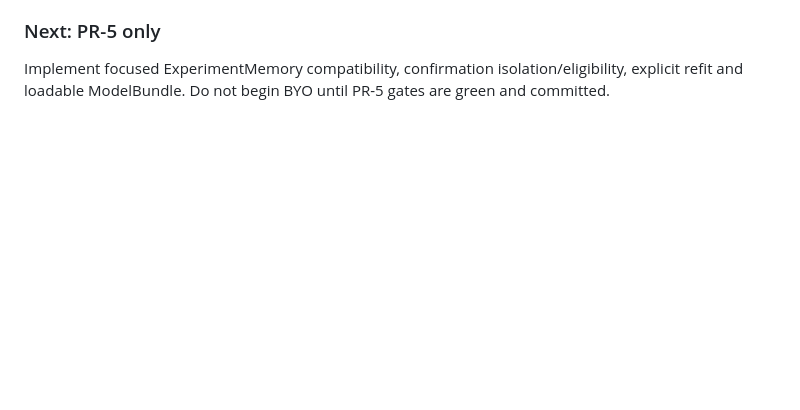
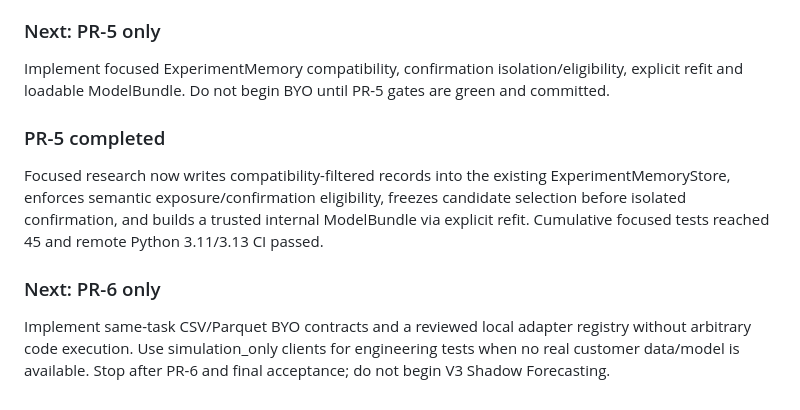
Before and after one commit to summerming1/finance-forecast-agent, a Markdown page: docs/CODEX_FOCUSED_HANDOFF.md, the part around the change. Drawn GitHub-style; blank space fills up the shorter version.

Commit message:
docs(PR-5): advance handoff to controlled BYO

```diff
--- a/docs/CODEX_FOCUSED_HANDOFF.md
+++ b/docs/CODEX_FOCUSED_HANDOFF.md
@@ -88,3 +88,12 @@ Focused execution now reuses LocalTaskQueue idempotency/attempt/recovery semanti
 ### Next: PR-5 only
 
 Implement focused ExperimentMemory compatibility, confirmation isolation/eligibility, explicit refit and loadable ModelBundle. Do not begin BYO until PR-5 gates are green and committed.
+
+
+### PR-5 completed
+
+Focused research now writes compatibility-filtered records into the existing ExperimentMemoryStore, enforces semantic exposure/confirmation eligibility, freezes candidate selection before isolated confirmation, and builds a trusted internal ModelBundle via explicit refit. Cumulative focused tests reached 45 and remote Python 3.11/3.13 CI passed.
+
+### Next: PR-6 only
+
+Implement same-task CSV/Parquet BYO contracts and a reviewed local adapter registry without arbitrary code execution. Use simulation_only clients for engineering tests when no real customer data/model is available. Stop after PR-6 and final acceptance; do not begin V3 Shadow Forecasting.
```
